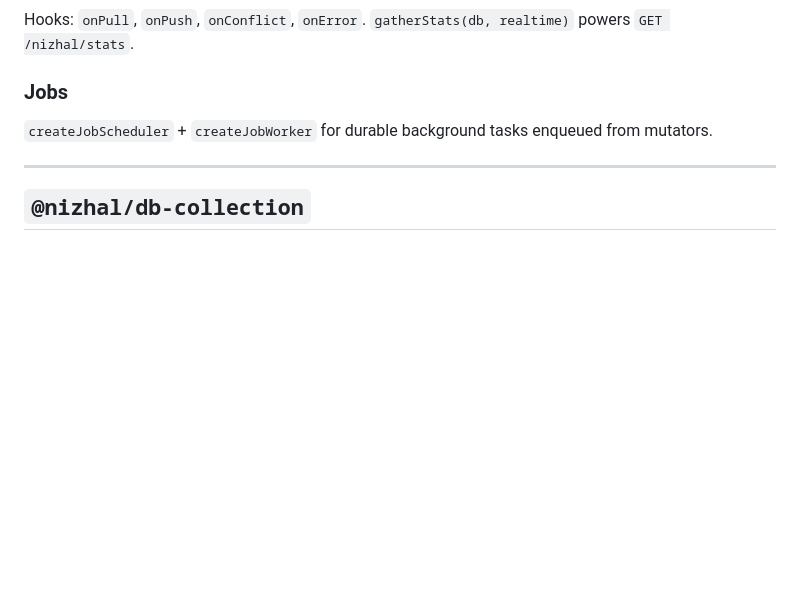
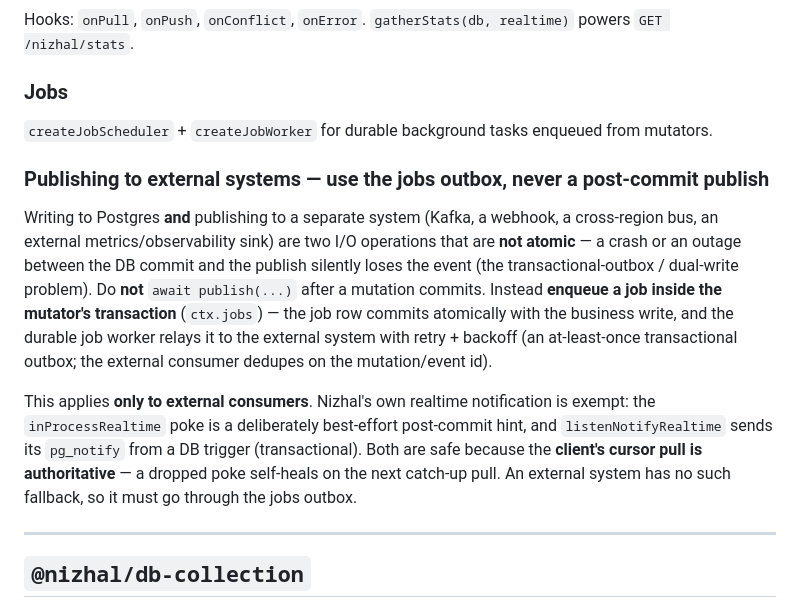
Before and after one commit to octalpixel/nizhal-sync-engine, a Markdown page: docs/api.md, the part around the change. Drawn GitHub-style; blank space fills up the shorter version.

Commit message:
docs(server): guardrail — external publish goes through the jobs outbox, not a post-commit publish
Adds a "Publishing to external systems" note to docs/api.md: writing to Postgres and publishing to a
separate system (Kafka/webhook/external metrics sink) is a non-atomic dual-write; enqueue a job in the
mutator's transaction (ctx.jobs) so the durable worker relays it at-least-once, rather than an
await-publish after commit. Notes the exemption for Nizhal's own realtime (poke is a hint;
listenNotifyRealtime is trigger-transactional; the client cursor pull is authoritative) — which does
NOT extend to external consumers. Prompted by the transactional-outbox pattern write-up.

Co-Authored-By: Claude Opus 4.8 (1M context) <noreply@anthropic.com>

```diff
--- a/docs/api.md
+++ b/docs/api.md
@@ -162,6 +162,22 @@ Hooks: `onPull`, `onPush`, `onConflict`, `onError`. `gatherStats(db, realtime)`
 
 `createJobScheduler` + `createJobWorker` for durable background tasks enqueued from mutators.
 
+### Publishing to external systems — use the jobs outbox, never a post-commit publish
+
+Writing to Postgres **and** publishing to a separate system (Kafka, a webhook, a cross-region bus, an
+external metrics/observability sink) are two I/O operations that are **not atomic** — a crash or an
+outage between the DB commit and the publish silently loses the event (the transactional-outbox /
+dual-write problem). Do **not** `await publish(...)` after a mutation commits. Instead **enqueue a job
+inside the mutator's transaction** (`ctx.jobs`) — the job row commits atomically with the business
+write, and the durable job worker relays it to the external system with retry + backoff (an
+at-least-once transactional outbox; the external consumer dedupes on the mutation/event id).
+
+This applies **only to external consumers**. Nizhal's own realtime notification is exempt: the
+`inProcessRealtime` poke is a deliberately best-effort post-commit hint, and `listenNotifyRealtime`
+sends its `pg_notify` from a DB trigger (transactional). Both are safe because the **client's cursor
+pull is authoritative** — a dropped poke self-heals on the next catch-up pull. An external system has
+no such fallback, so it must go through the jobs outbox.
+
 ---
 
 ## `@nizhal/db-collection`
```
